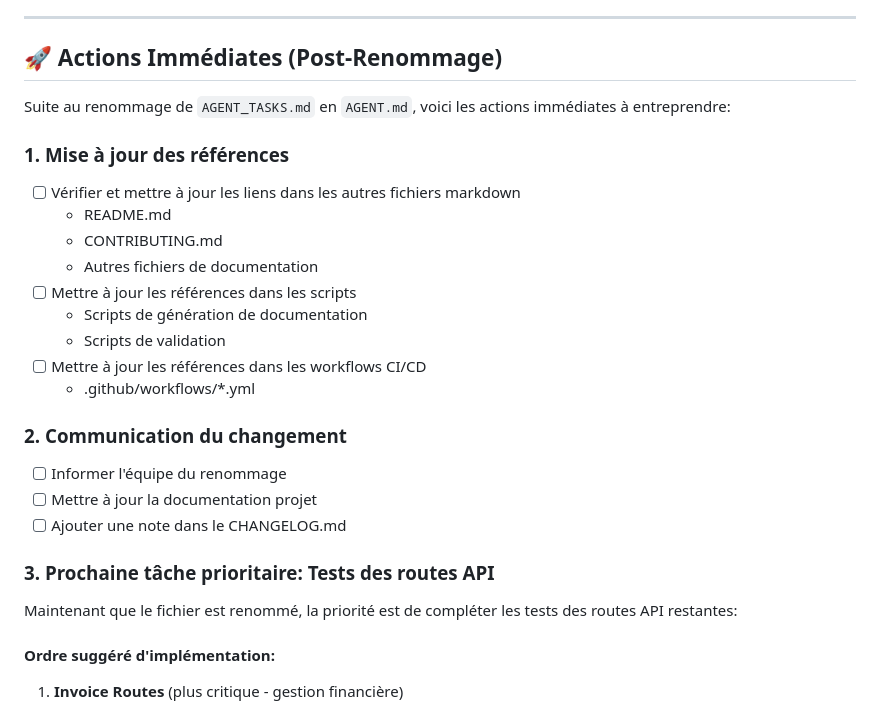
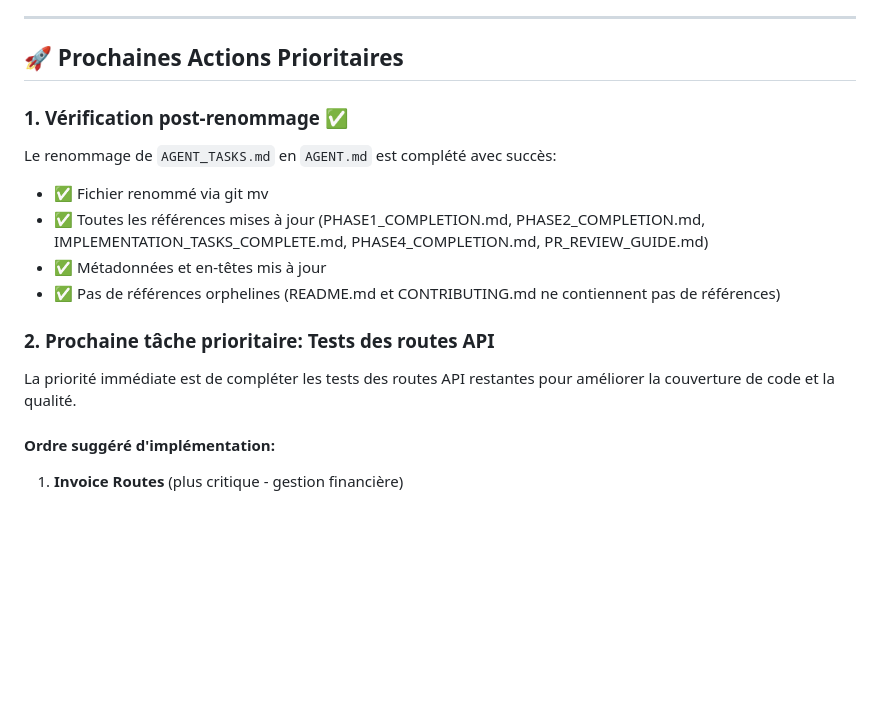
Before and after one commit to stephanecoumbassa/schoman, a Markdown page: AGENT.md, the part around the change. Drawn GitHub-style; blank space fills up the shorter version.

Commit message:
Address code review feedback - update actions section
Co-authored-by: stephanecoumbassa <36853946+stephanecoumbassa@users.noreply.github.com>

```diff
--- a/AGENT.md
+++ b/AGENT.md
@@ -997,28 +997,18 @@ D'après l'analyse du code de votre projet Schoman, **l'application gère mainte
 
 ---
 
-## 🚀 Actions Immédiates (Post-Renommage)
+## 🚀 Prochaines Actions Prioritaires
 
-Suite au renommage de `AGENT_TASKS.md` en `AGENT.md`, voici les actions immédiates à entreprendre:
+### 1. Vérification post-renommage ✅
+Le renommage de `AGENT_TASKS.md` en `AGENT.md` est complété avec succès:
+- ✅ Fichier renommé via git mv
+- ✅ Toutes les références mises à jour (PHASE1_COMPLETION.md, PHASE2_COMPLETION.md, IMPLEMENTATION_TASKS_COMPLETE.md, PHASE4_COMPLETION.md, PR_REVIEW_GUIDE.md)
+- ✅ Métadonnées et en-têtes mis à jour
+- ✅ Pas de références orphelines (README.md et CONTRIBUTING.md ne contiennent pas de références)
 
-### 1. Mise à jour des références
-- [ ] Vérifier et mettre à jour les liens dans les autres fichiers markdown
-  - README.md
-  - CONTRIBUTING.md
-  - Autres fichiers de documentation
-- [ ] Mettre à jour les références dans les scripts
-  - Scripts de génération de documentation
-  - Scripts de validation
-- [ ] Mettre à jour les références dans les workflows CI/CD
-  - .github/workflows/*.yml
+### 2. Prochaine tâche prioritaire: Tests des routes API
 
-### 2. Communication du changement
-- [ ] Informer l'équipe du renommage
-- [ ] Mettre à jour la documentation projet
-- [ ] Ajouter une note dans le CHANGELOG.md
-
-### 3. Prochaine tâche prioritaire: Tests des routes API
-Maintenant que le fichier est renommé, la priorité est de compléter les tests des routes API restantes:
+La priorité immédiate est de compléter les tests des routes API restantes pour améliorer la couverture de code et la qualité.
 
 #### Ordre suggéré d'implémentation:
 1. **Invoice Routes** (plus critique - gestion financière)
```
